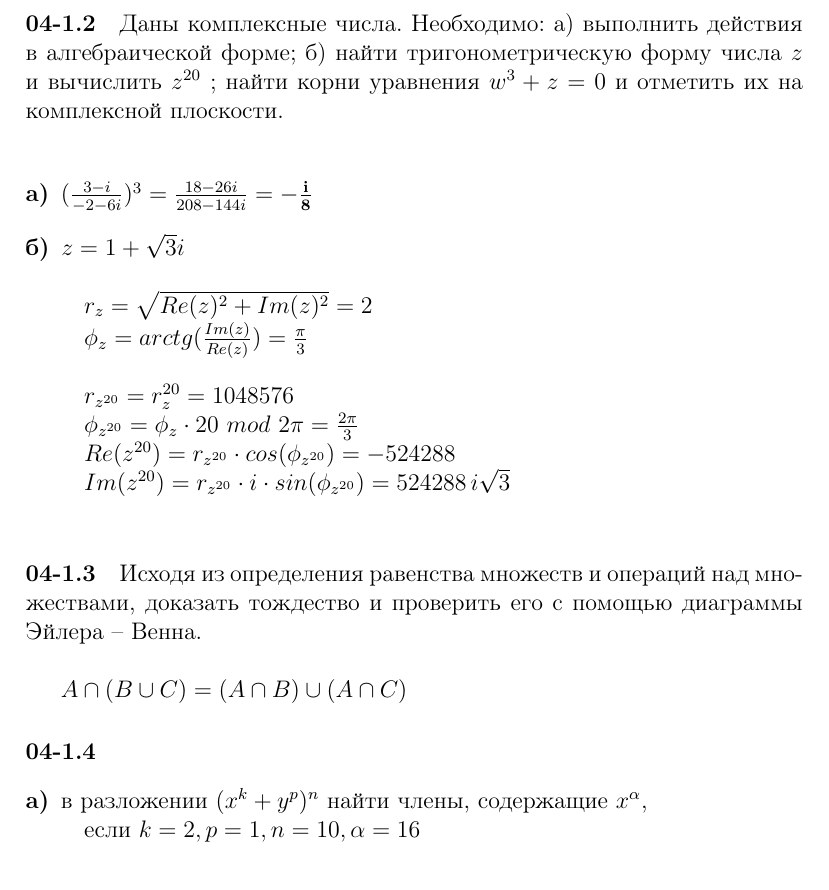
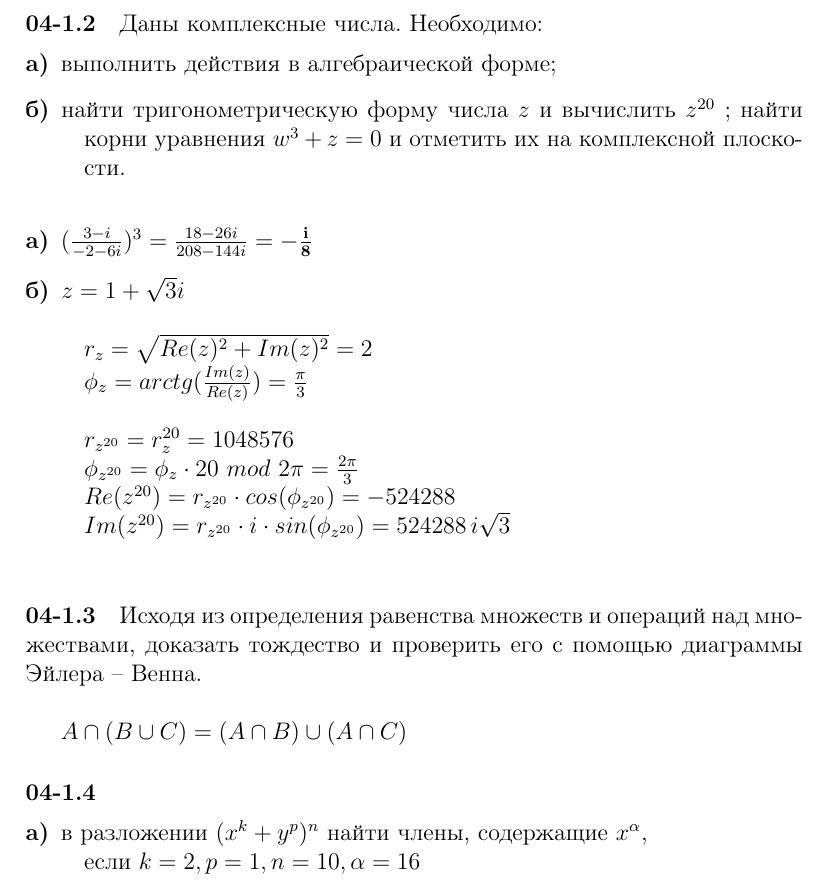
Before and after one commit to RGafiyatullin/my-uni, a LaTeX document (term.01/Calculus/RG-Uni-Calculus-Reference_Work_1.tex): part of page 3 of 5, cut so that both start at the same text. Compiled offline with pdfLaTeX.

Commit message:
Stylish changes

```diff
--- a/term.01/Calculus/RG-Uni-Calculus-Reference_Work_1.tex
+++ b/term.01/Calculus/RG-Uni-Calculus-Reference_Work_1.tex
@@ -122,7 +122,15 @@
 	\end{description}
 
 	%%%%%%%%%%%%%%%%%%%%%%%%%%%%%%%%%%%%%%%%%%%%%%%%%%%%%%%%%%%%%%%%%%%%%%%%%%%%%%%%%%%%%%%%%%%%%%%%%%%%%%%%%%%%%%%%%
-	\paragraph{04-1.2} Даны комплексные числа. Необходимо: а) выполнить действия в алгебраической форме; б) найти тригонометрическую форму числа \ensuremath{z} и вычислить \ensuremath{z ^{20}} ; найти корни уравнения \ensuremath{w ^3 + z = 0} и отметить их на комплексной плоскости. \\
+	\paragraph{04-1.2}
+		Даны комплексные числа. Необходимо:
+			\begin{description}
+				\item[а)]
+					выполнить действия в алгебраической форме;
+				\item[б)]
+					найти тригонометрическую форму числа \ensuremath{z} и вычислить \ensuremath{z ^{20}} ;
+					найти корни уравнения \ensuremath{w ^3 + z = 0} и отметить их на комплексной плоскости. \\
+			\end{description}
 
 	\begin{description}
 		\item[а)]
```
Also changed, not shown: term.01/Calculus/RG-Uni-Calculus-Reference_Work_1.tex (11 more changed lines).
